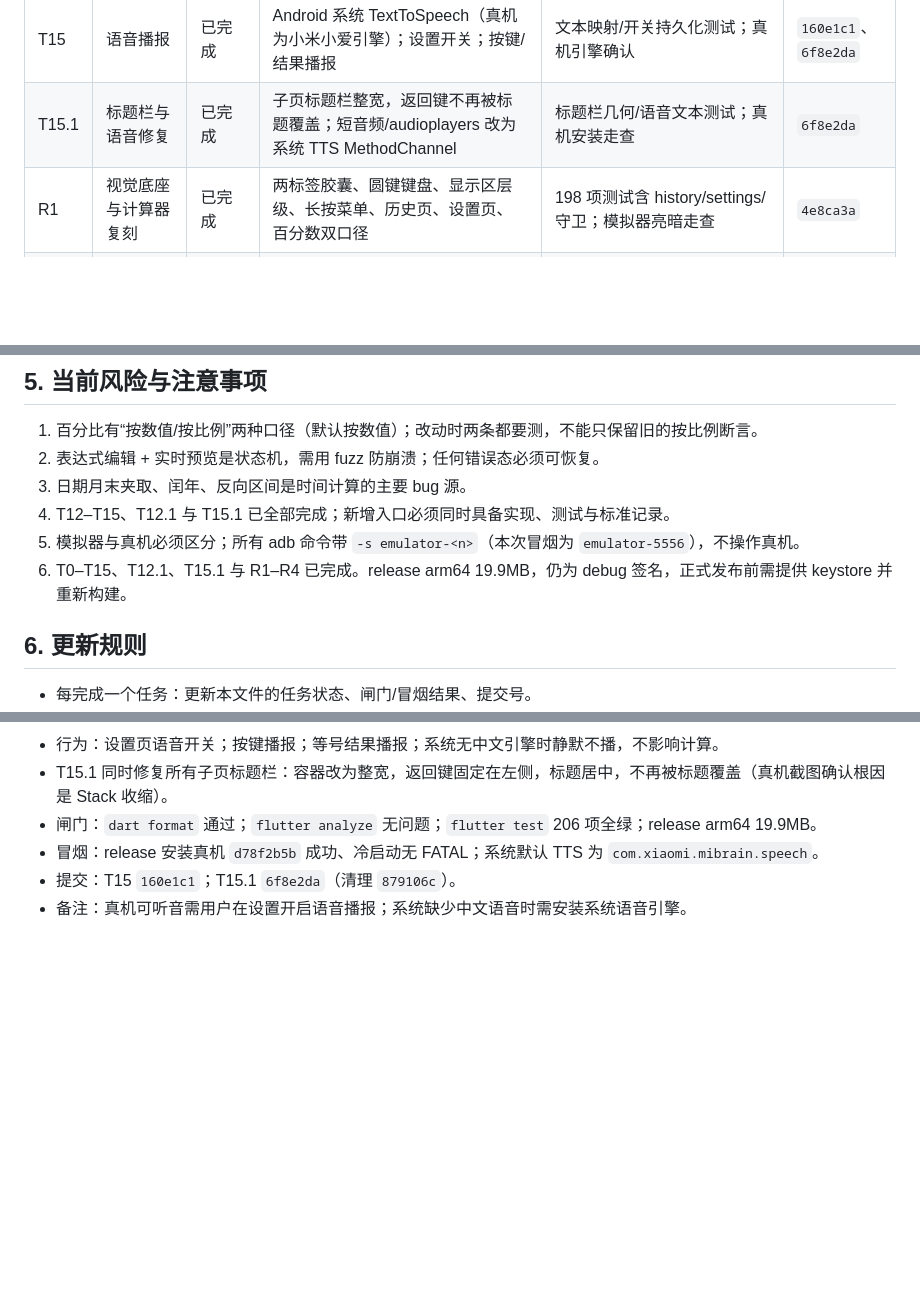
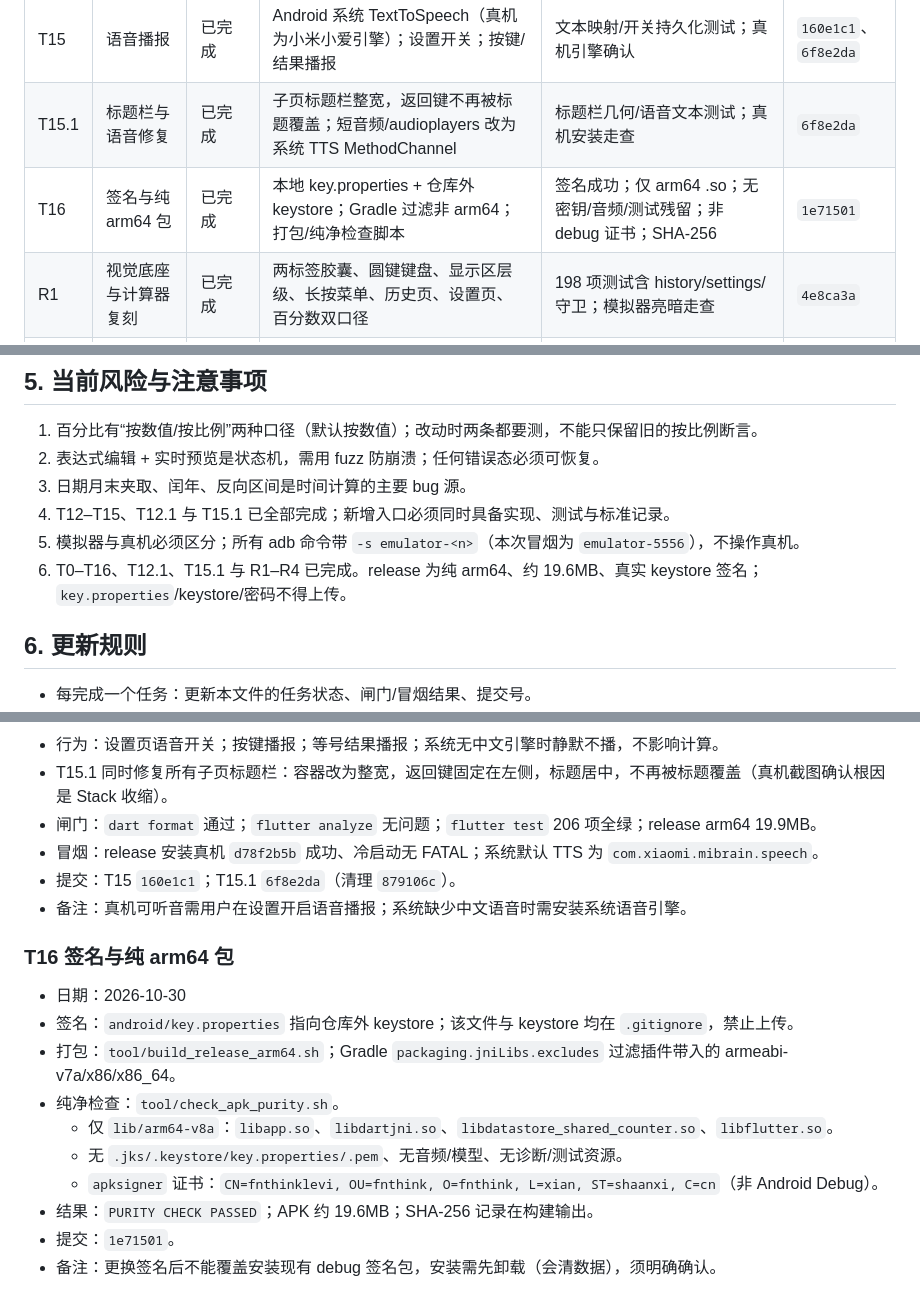
Before and after one commit to fnthinklevi/FnthinkCalculator, a Markdown page: doc/roadmap.md, 3 parts joined by grey strips. Rendered like a GitHub page; blank space fills up the shorter version.

Commit message:
docs: 记录 release 签名与纯 arm64 检查
- key.properties/keystore 不进仓库；打包脚本与纯 arm64 检查
- 签名证书非 debug；当前包 19.6MB
- 记录提交 1e71501

```diff
--- a/doc/roadmap.md
+++ b/doc/roadmap.md
@@ -86,6 +86,7 @@ adb -s emulator-5554 emu kill
 | T12.1 | 个税省级社保基数 | 已完成 | 31 省 2025 平均工资/基数上下限；个人费率 10.5% 估算五险一金；标注来源/年度/不含公积金 | 31 项数据/北京数值/估算测试；省市选择走查 | `d25b57e` |
 | T15 | 语音播报 | 已完成 | Android 系统 TextToSpeech（真机为小米小爱引擎）；设置开关；按键/结果播报 | 文本映射/开关持久化测试；真机引擎确认 | `160e1c1`、`6f8e2da` |
 | T15.1 | 标题栏与语音修复 | 已完成 | 子页标题栏整宽，返回键不再被标题覆盖；短音频/audioplayers 改为系统 TTS MethodChannel | 标题栏几何/语音文本测试；真机安装走查 | `6f8e2da` |
+| T16 | 签名与纯 arm64 包 | 已完成 | 本地 key.properties + 仓库外 keystore；Gradle 过滤非 arm64；打包/纯净检查脚本 | 签名成功；仅 arm64 .so；无密钥/音频/测试残留；非 debug 证书；SHA-256 | `1e71501` |
 | R1 | 视觉底座与计算器复刻 | 已完成 | 两标签胶囊、圆键键盘、显示区层级、长按菜单、历史页、设置页、百分数双口径 | 198 项测试含 history/settings/守卫；模拟器亮暗走查 | `4e8ca3a` |
 | R2 | 换算与汇率复刻 | 已完成 | 换算首页 15 入口；单位多行联动 + 锚定选择器；温度专用键盘；汇率三行 + 109 币种 + 来源行 | 单位/汇率/守卫测试；模拟器走查 | `4e8ca3a` |
 | R3 | 新工具（进制/BMI/称呼/个税） | 已完成 | 进制键禁用与 2/8/10/16；BMI 表单/刻度结果；称呼互查；个税月薪/年终奖 | 各工具单元 + widget 测试；模拟器走查 | `4e8ca3a` |
@@ -456,7 +457,7 @@ adb -s emulator-5554 emu kill
 3. 日期月末夹取、闰年、反向区间是时间计算的主要 bug 源。
 4. T12–T15、T12.1 与 T15.1 已全部完成；新增入口必须同时具备实现、测试与标准记录。
 5. 模拟器与真机必须区分；所有 adb 命令带 `-s emulator-<n>`（本次冒烟为 `emulator-5556`），不操作真机。
-6. T0–T15、T12.1、T15.1 与 R1–R4 已完成。release arm64 19.9MB，仍为 debug 签名，正式发布前需提供 keystore 并重新构建。
+6. T0–T16、T12.1、T15.1 与 R1–R4 已完成。release 为纯 arm64、约 19.6MB、真实 keystore 签名；`key.properties`/keystore/密码不得上传。
 
 ## 6. 更新规则
 
@@ -503,3 +504,16 @@ adb -s emulator-5554 emu kill
 - 冒烟：release 安装真机 `d78f2b5b` 成功、冷启动无 FATAL；系统默认 TTS 为 `com.xiaomi.mibrain.speech`。
 - 提交：T15 `160e1c1`；T15.1 `6f8e2da`（清理 `879106c`）。
 - 备注：真机可听音需用户在设置开启语音播报；系统缺少中文语音时需安装系统语音引擎。
+
+### T16 签名与纯 arm64 包
+
+- 日期：2026-10-30
+- 签名：`android/key.properties` 指向仓库外 keystore；该文件与 keystore 均在 `.gitignore`，禁止上传。
+- 打包：`tool/build_release_arm64.sh`；Gradle `packaging.jniLibs.excludes` 过滤插件带入的 armeabi-v7a/x86/x86_64。
+- 纯净检查：`tool/check_apk_purity.sh`。
+  - 仅 `lib/arm64-v8a`：`libapp.so`、`libdartjni.so`、`libdatastore_shared_counter.so`、`libflutter.so`。
+  - 无 `.jks/.keystore/key.properties/.pem`、无音频/模型、无诊断/测试资源。
+  - `apksigner` 证书：`CN=fnthinklevi, OU=fnthink, O=fnthink, L=xian, ST=shaanxi, C=cn`（非 Android Debug）。
+- 结果：`PURITY CHECK PASSED`；APK 约 19.6MB；SHA-256 记录在构建输出。
+- 提交：`1e71501`。
+- 备注：更换签名后不能覆盖安装现有 debug 签名包，安装需先卸载（会清数据），须明确确认。
```
Also changed, not shown: doc/base.md (+21 -8 lines).
